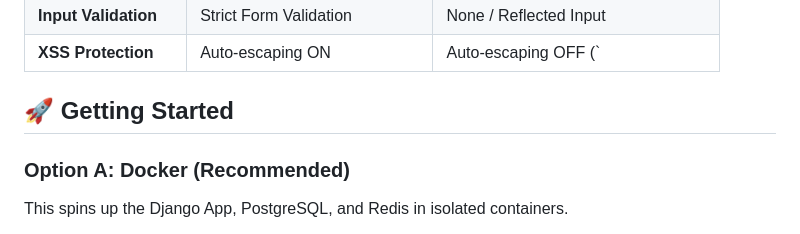
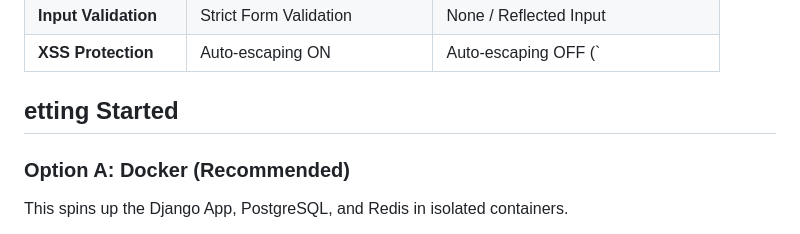
Before and after one commit to CapitanBekon/601IT, a Markdown page: README.md, the part around one of its changes. Drawn GitHub-style.

Commit message:
adjusted README.md

```diff
--- a/README.md
+++ b/README.md
@@ -23,7 +23,7 @@ The application is built with **Django 5.x** and serves two distinct paths:
 | **Input Validation** | Strict Form Validation | None / Reflected Input |
 | **XSS Protection** | Auto-escaping ON | Auto-escaping OFF (`|safe`) |
 
-## 🚀 Getting Started
+## etting Started
 
 ### Option A: Docker (Recommended)
 This spins up the Django App, PostgreSQL, and Redis in isolated containers.
```
Also changed, not shown: other parts of README.md (+7 -7 lines).
